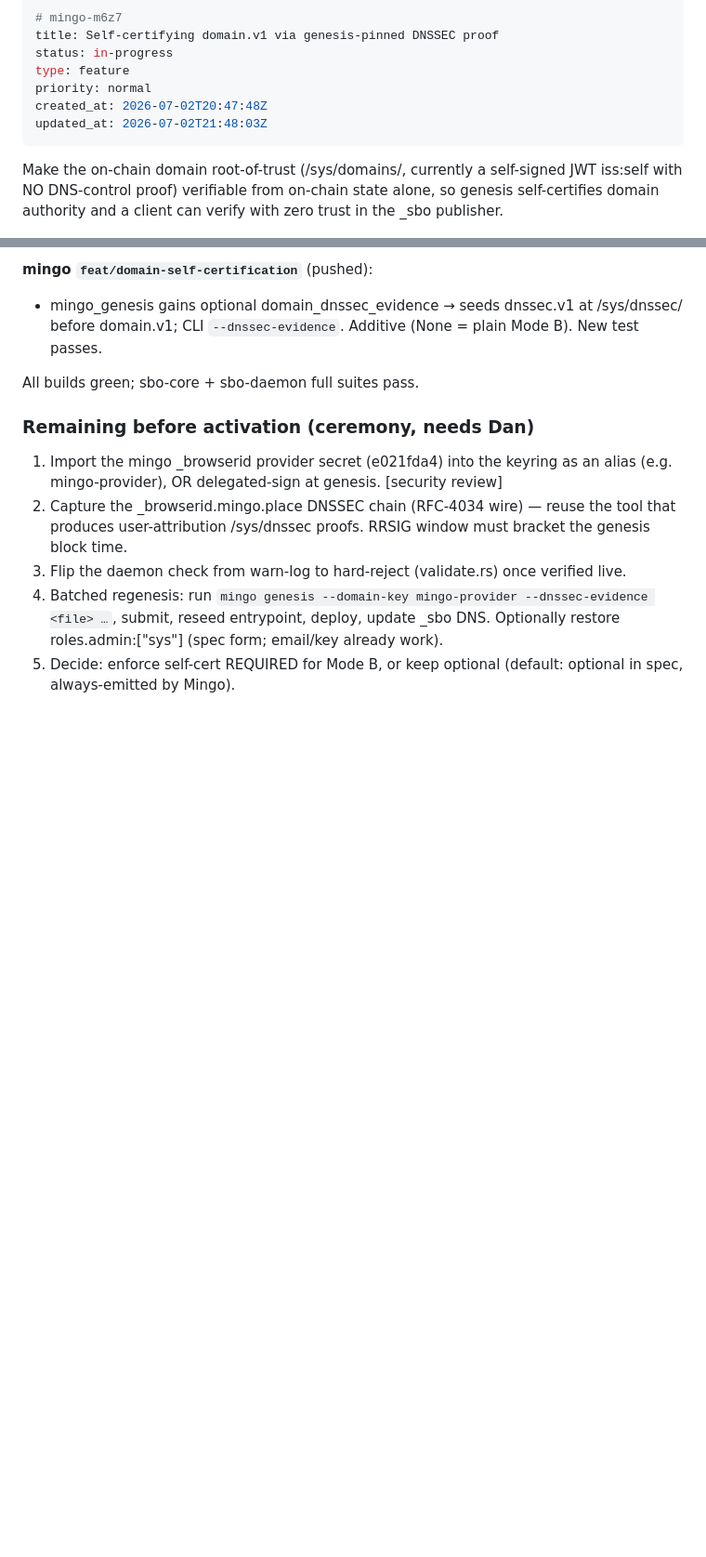
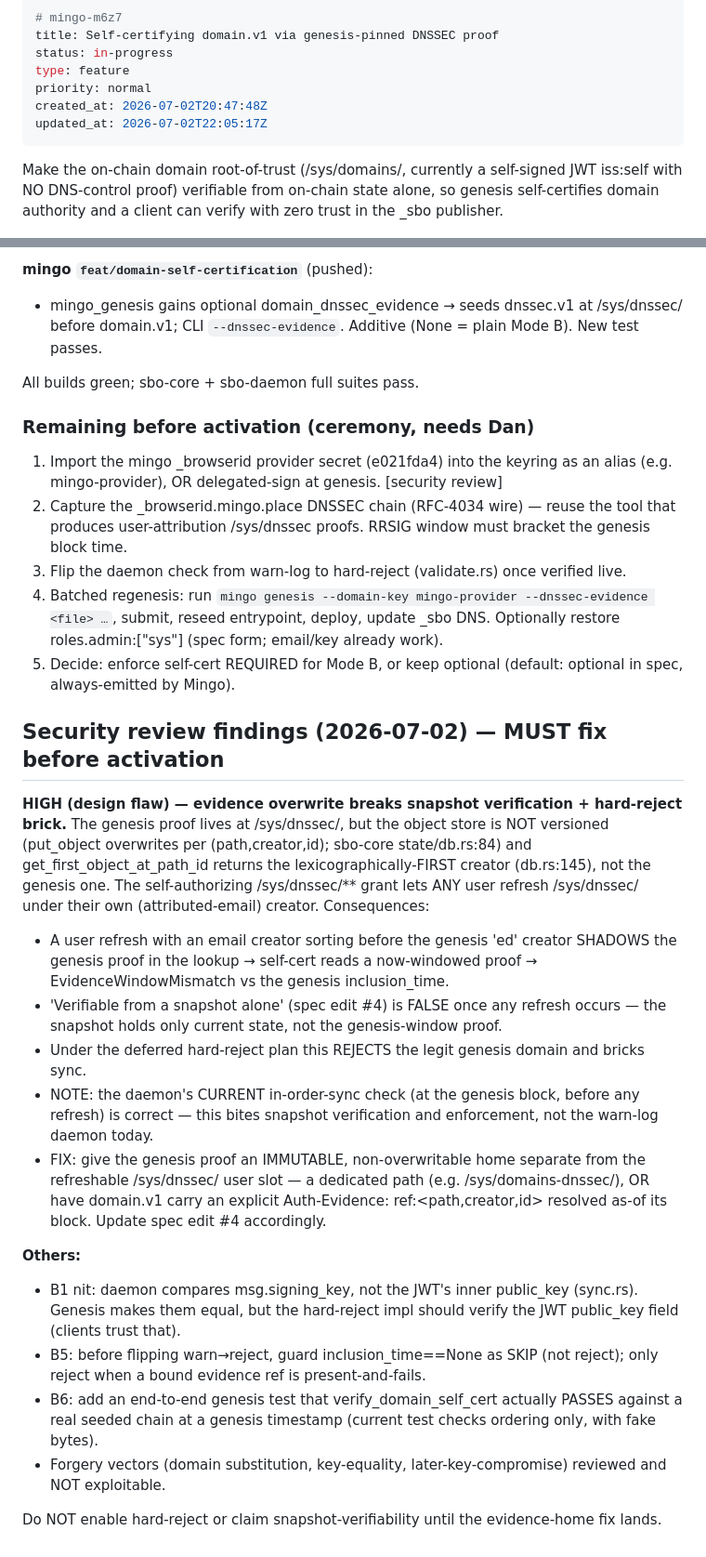
Before and after one commit to vthunder/mingo, a Markdown page: .beans/mingo-m6z7--self-certifying-domainv1-via-genesis-pinned-dnssec.md, 2 parts joined by grey strips. Shown at 93% size. GitHub-like rendering; blank space fills up the shorter version.

Commit message:
beans: security review — critical live privesc (d7bi) + domain-cert design fix (m6z7)

```diff
--- a/.beans/mingo-m6z7--self-certifying-domainv1-via-genesis-pinned-dnssec.md
+++ b/.beans/mingo-m6z7--self-certifying-domainv1-via-genesis-pinned-dnssec.md
@@ -5,7 +5,7 @@ status: in-progress
 type: feature
 priority: normal
 created_at: 2026-07-02T20:47:48Z
-updated_at: 2026-07-02T21:48:03Z
+updated_at: 2026-07-02T22:05:17Z
 ---
 
 Make the on-chain domain root-of-trust (/sys/domains/<D>, currently a self-signed JWT iss:self with NO DNS-control proof) verifiable from on-chain state alone, so genesis self-certifies domain authority and a client can verify with zero trust in the _sbo publisher.
@@ -68,3 +68,21 @@ All builds green; sbo-core + sbo-daemon full suites pass.
 3. Flip the daemon check from warn-log to hard-reject (validate.rs) once verified live.
 4. Batched regenesis: run `mingo genesis --domain-key mingo-provider --dnssec-evidence <file> …`, submit, reseed entrypoint, deploy, update _sbo DNS. Optionally restore roles.admin:["sys"] (spec form; email/key already work).
 5. Decide: enforce self-cert REQUIRED for Mode B, or keep optional (default: optional in spec, always-emitted by Mingo).
+
+## Security review findings (2026-07-02) — MUST fix before activation
+
+**HIGH (design flaw) — evidence overwrite breaks snapshot verification + hard-reject brick.**
+The genesis proof lives at /sys/dnssec/<domain>, but the object store is NOT versioned (put_object overwrites per (path,creator,id); sbo-core state/db.rs:84) and get_first_object_at_path_id returns the lexicographically-FIRST creator (db.rs:145), not the genesis one. The self-authorizing /sys/dnssec/** grant lets ANY user refresh /sys/dnssec/<domain> under their own (attributed-email) creator. Consequences:
+- A user refresh with an email creator sorting before the genesis 'ed<hex>' creator SHADOWS the genesis proof in the lookup → self-cert reads a now-windowed proof → EvidenceWindowMismatch vs the genesis inclusion_time.
+- 'Verifiable from a snapshot alone' (spec edit #4) is FALSE once any refresh occurs — the snapshot holds only current state, not the genesis-window proof.
+- Under the deferred hard-reject plan this REJECTS the legit genesis domain and bricks sync.
+- NOTE: the daemon's CURRENT in-order-sync check (at the genesis block, before any refresh) is correct — this bites snapshot verification and enforcement, not the warn-log daemon today.
+- FIX: give the genesis proof an IMMUTABLE, non-overwritable home separate from the refreshable /sys/dnssec/<domain> user slot — a dedicated path (e.g. /sys/domains-dnssec/<domain>), OR have domain.v1 carry an explicit Auth-Evidence: ref:<path,creator,id> resolved as-of its block. Update spec edit #4 accordingly.
+
+**Others:**
+- B1 nit: daemon compares msg.signing_key, not the JWT's inner public_key (sync.rs). Genesis makes them equal, but the hard-reject impl should verify the JWT public_key field (clients trust that).
+- B5: before flipping warn→reject, guard inclusion_time==None as SKIP (not reject); only reject when a bound evidence ref is present-and-fails.
+- B6: add an end-to-end genesis test that verify_domain_self_cert actually PASSES against a real seeded chain at a genesis timestamp (current test checks ordering only, with fake bytes).
+- Forgery vectors (domain substitution, key-equality, later-key-compromise) reviewed and NOT exploitable.
+
+Do NOT enable hard-reject or claim snapshot-verifiability until the evidence-home fix lands.
```
Also changed, not shown: .beans/mingo-d7bi--live-privesc-idp-issued-sysmingoplace-on-chain-adm.md (added, +29 -0 lines).
